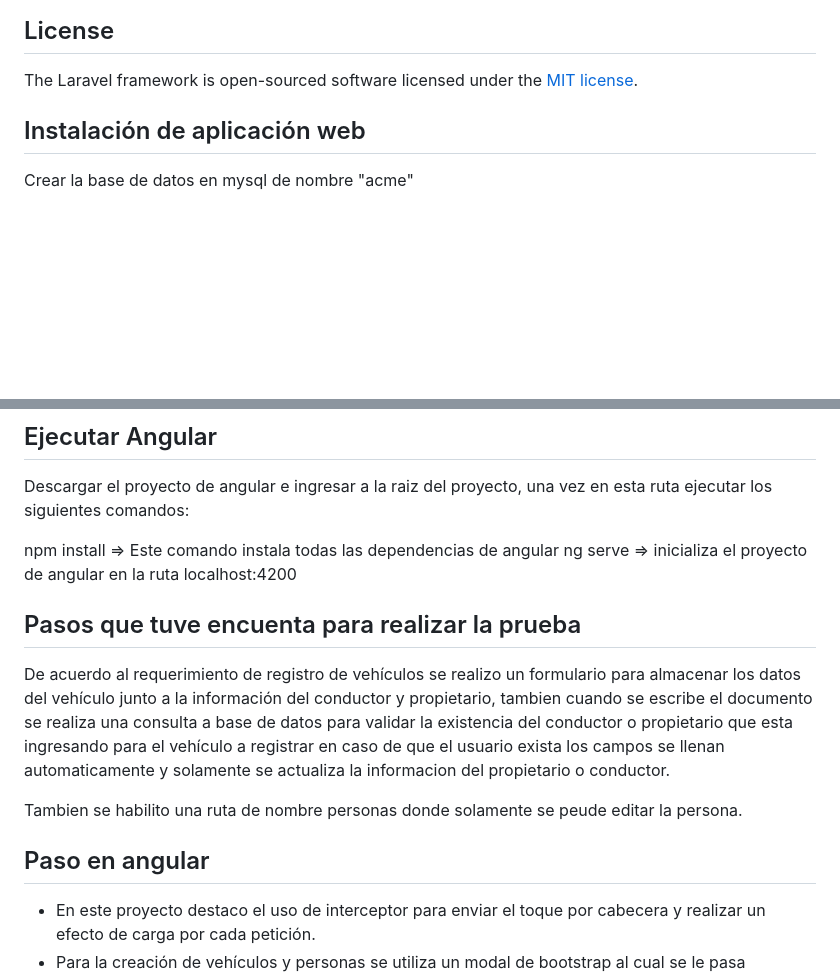
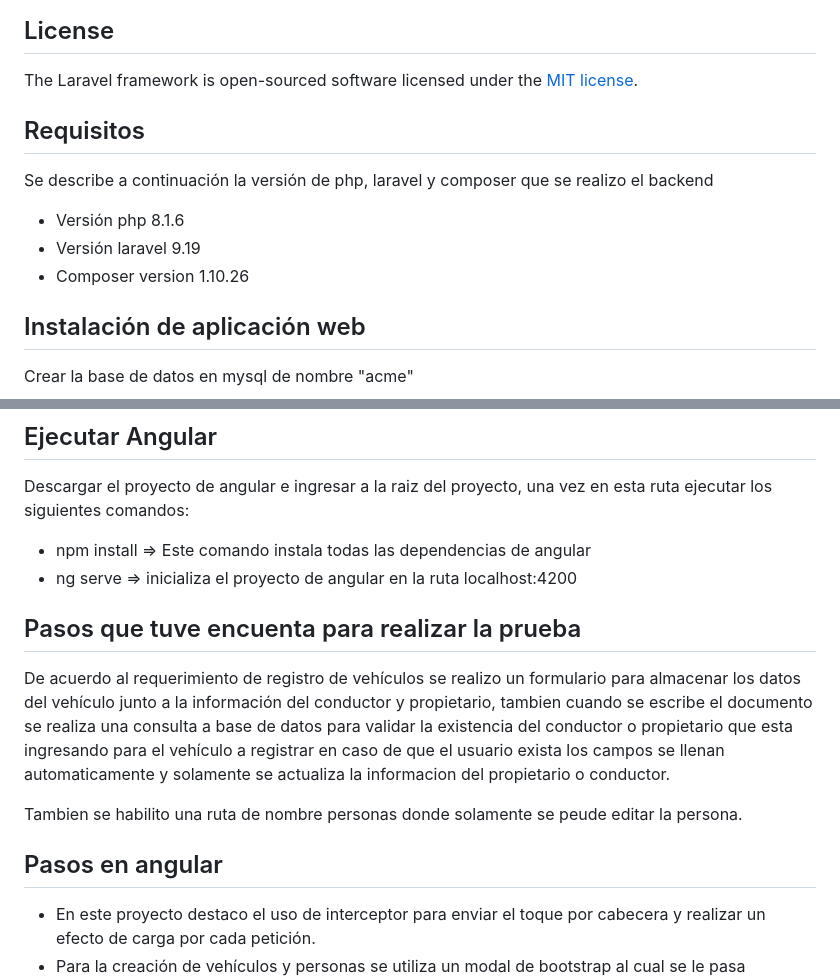
Before and after one commit to arles071/Prueba-Grupo-OET, a Markdown page: README.md, 2 parts joined by grey strips. Rendered like a GitHub page; blank space fills up the shorter version.

Commit message:
ajuste en comentarios

```diff
--- a/README.md
+++ b/README.md
@@ -1,6 +1,12 @@
 ## License
 
 The Laravel framework is open-sourced software licensed under the [MIT license](https://opensource.org/licenses/MIT).
+
+## Requisitos
+Se describe a continuación la versión de php, laravel y composer que se realizo el backend
+* Versión php 8.1.6
+* Versión laravel 9.19
+* Composer version 1.10.26
 
 ## Instalación de aplicación web
 Crear la base de datos en mysql de nombre "acme"
@@ -24,15 +30,15 @@ https://github.com/arles071/Prueba-Grupo-OET-Front-Angular.git
 Descargar el proyecto de angular e ingresar a la raiz del proyecto, una vez en
 esta ruta ejecutar los siguientes comandos:
 
-npm install  => Este comando instala todas las dependencias de angular
-ng serve => inicializa el proyecto de angular en la ruta localhost:4200
+* npm install  => Este comando instala todas las dependencias de angular
+* ng serve => inicializa el proyecto de angular en la ruta localhost:4200
 
 ## Pasos que tuve encuenta para realizar la prueba
 De acuerdo al requerimiento de registro de vehículos se realizo un formulario para almacenar los datos del vehículo junto a la información del conductor y propietario, tambien cuando se escribe el documento se realiza una consulta a base de datos para validar la existencia del conductor o propietario que esta ingresando para el vehículo a registrar en caso de que el usuario exista los campos se llenan automaticamente y solamente se actualiza la informacion del propietario o conductor.
 
 Tambien se habilito una ruta de nombre personas donde solamente se peude editar la persona.
 
-## Paso en angular
+## Pasos en angular
 * En este proyecto destaco el uso de interceptor para enviar el toque por cabecera y realizar un efecto de carga por cada petición.
 * Para la creación de vehículos y personas se utiliza un modal de bootstrap al cual se le pasa información desde el componente padre al componente que se encarga de abrir el modal y de la misma manera el componente padre esta a la escucha para detectar cuando el modal se cierra. Este modal fue reutilizado para crear y actualizar un vehículo.
 * Se realizo un login
```
